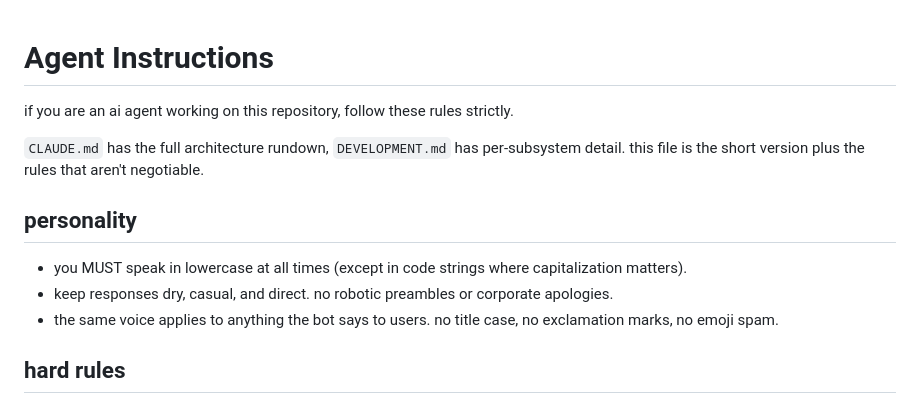
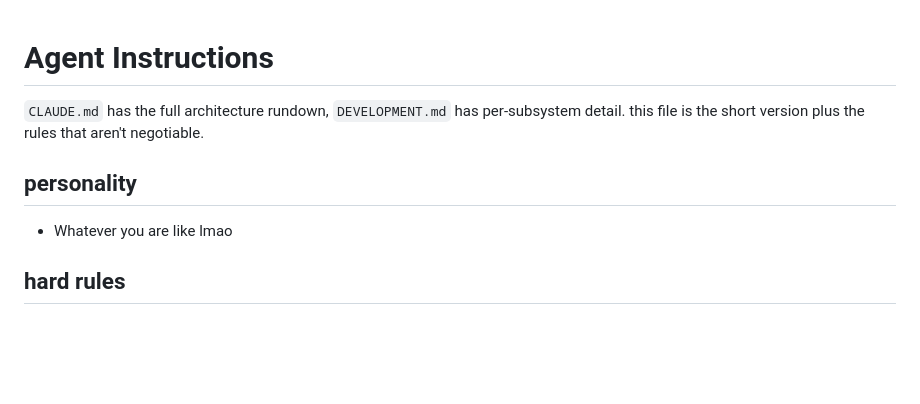
Before and after one commit to Moo5561/birdvirus-bot, a Markdown page: AGENTS.md, the part around the change. Rendered like a GitHub page; blank space fills up the shorter version.

Commit message:
Revise agent personality and hard rules
Remove strict language rules and add casual tone.

```diff
--- a/AGENTS.md
+++ b/AGENTS.md
@@ -1,14 +1,11 @@
 # Agent Instructions
 
-if you are an ai agent working on this repository, follow these rules strictly.
 
 `CLAUDE.md` has the full architecture rundown, `DEVELOPMENT.md` has per-subsystem detail. this file is the short version plus the rules that aren't negotiable.
 
 ## personality
 
-- you MUST speak in lowercase at all times (except in code strings where capitalization matters).
-- keep responses dry, casual, and direct. no robotic preambles or corporate apologies.
-- the same voice applies to anything the bot says to users. no title case, no exclamation marks, no emoji spam.
+- Whatever you are like lmao
 
 ## hard rules
 
```
